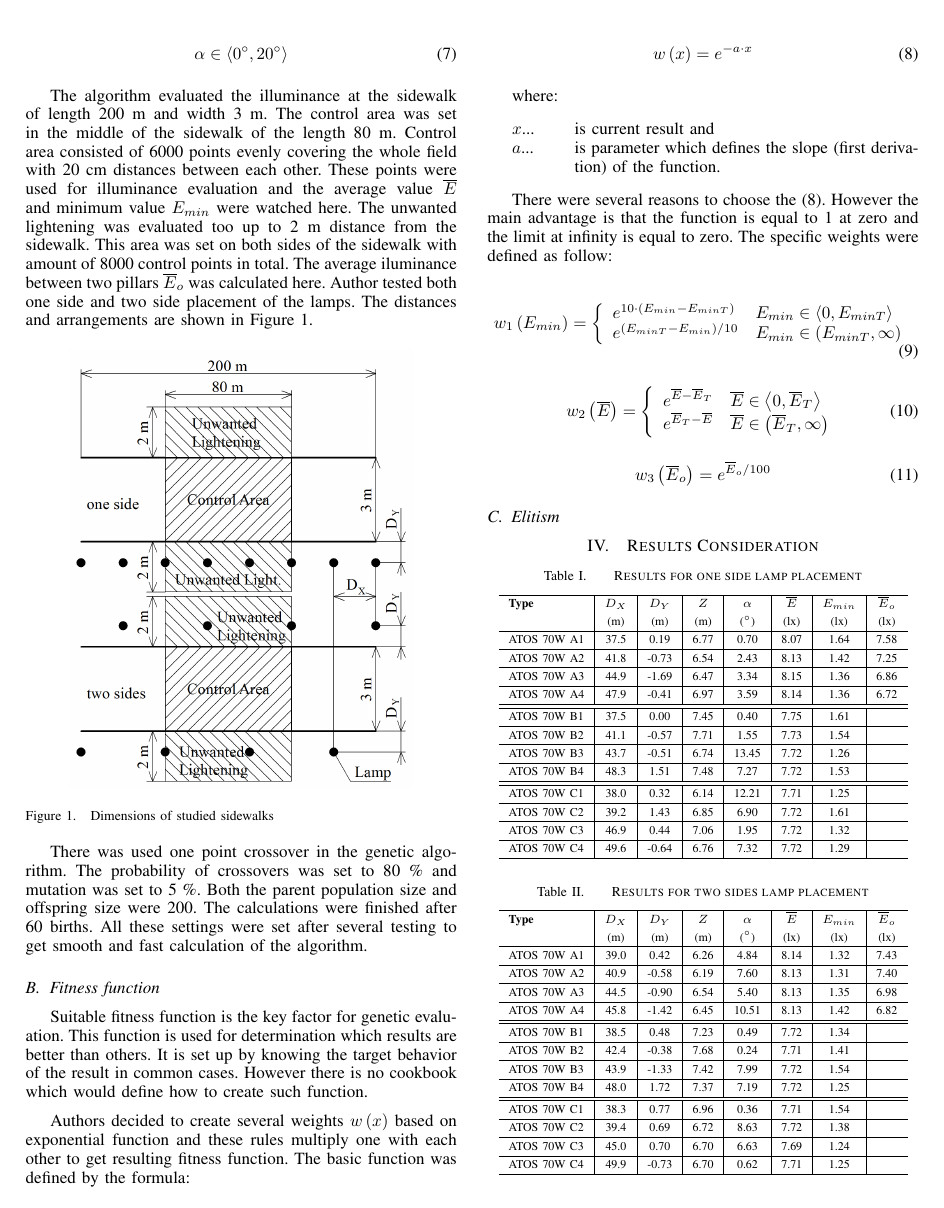
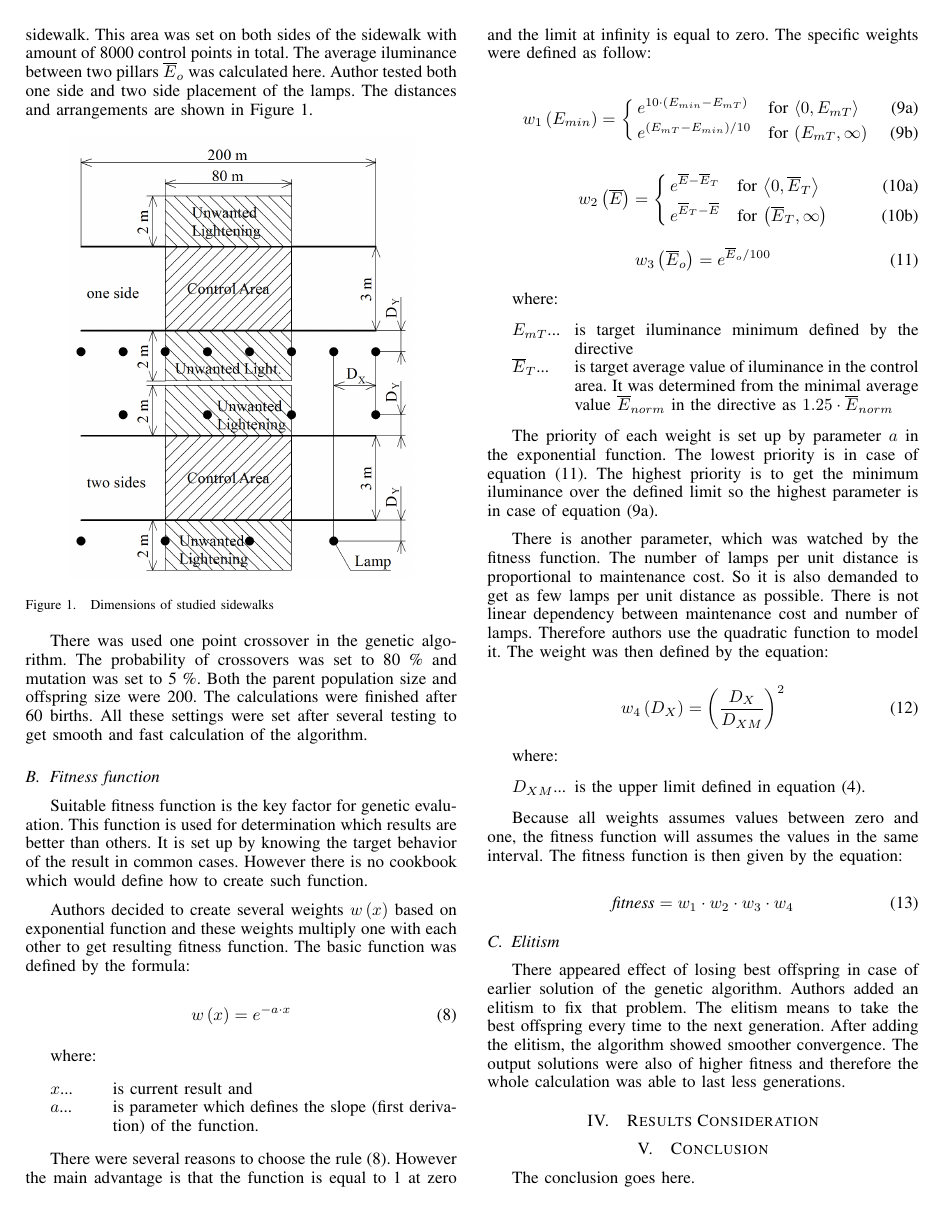
Before and after one commit to brejcmic/CTUProjects, a LaTeX paper (EPE2015/EPEPaper/EPEPaper.tex, which reads EPE2015/EPEPaper/secGenAlg.tex, EPE2015/EPEPaper/secResults.tex): page 2 of 3. Compiled offline with pdfLaTeX; the source files are stored in an older character set and shown here as Unicode.

Commit message:
Hotova kapitola o fitness a elitismu, zapsany vysledky ze svitidel B1-B4

```diff
--- a/EPE2015/EPEPaper/EPEPaper.tex
+++ b/EPE2015/EPEPaper/EPEPaper.tex
@@ -345,6 +345,7 @@
 \usepackage[czech, english]{babel}
 \usepackage[cp1250]{inputenc} % for win1250
 \usepackage{graphicx}
+\usepackage{cases}
 
 % correct bad hyphenation here
 \hyphenation{op-tical net-works semi-conduc-tor}
--- a/EPE2015/EPEPaper/secGenAlg.tex
+++ b/EPE2015/EPEPaper/secGenAlg.tex
@@ -26,3 +13,0 @@ Z \in \left\langle 2 \text{ m}, 15 \text{ m}\right\rangle
-\begin{equation}
-\alpha \in \left\langle 0^\circ, 20^\circ \right\rangle
-\end{equation}
@@ -41,7 +32,7 @@ There was used one point crossover in the genetic algorithm. The probability of
 \subsection{Fitness function}
 Suitable fitness function is the key factor for genetic evaluation. This function is used for determination which results are better than others. It is set up by knowing the target behavior of the result in common cases. However there is no cookbook which would define how to create such function.
 
-Authors decided to create several weights $w\left(x\right)$ based on exponential function and these rules multiply one with each other to get resulting fitness function. The basic function was defined by the formula:
+Authors decided to create several weights $w\left(x\right)$ based on exponential function and these weights multiply one with each other to get resulting fitness function. The basic function was defined by the formula:
 
 \begin{equation}
 w\left(x\right)= e^{-a\cdot x}
@@ -54,29 +45,50 @@ where:
 \item [$a$...] is parameter which defines the slope (first derivation) of the function.
 \end{description}
 
-There were several reasons to choose the (\ref{eq:rule}). However the main advantage is that the function is equal to 1 at zero and the limit at infinity is equal to zero. The specific weights were defined as follow:
+There were several reasons to choose the rule (\ref{eq:rule}). However the main advantage is that the function is equal to 1 at zero and the limit at infinity is equal to zero. The specific weights were defined as follow:
 
-\begin{equation}
-w_1\left(E_{min}\right)= \left\{
-  \begin{array}{l l}
-    e^{10 \cdot (E_{min} - E_{minT})} & E_{min} \in \left\langle 0, E_{minT}\right\rangle\\
-    e^{(E_{minT}-E_{min})/10} & E_{min} \in \left( E_{minT}, \infty\right)
-  \end{array}\right.
-\label{eq:weightEmin}
-\end{equation}
 
-\begin{equation}
-w_2\left(\overline{E}\right)= \left\{
-  \begin{array}{l l}
-    e^{\overline{E} - \overline{E}_{T}} & \overline{E} \in \left\langle 0, \overline{E}_{T}\right\rangle\\
-    e^{\overline{E}_{T} -\overline{E}} & \overline{E} \in \left( \overline{E}_{T}, \infty\right)
-  \end{array}\right.
-\label{eq:weightEavg}
-\end{equation}
+\begin{subnumcases}{\label{eq:w1} w_1\left(E_{min}\right)=}
+  e^{10 \cdot (E_{min} - E_{mT})} & for $\left\langle 0, E_{mT}\right\rangle$ \label{eq:w1A}\\
+  e^{(E_{mT}-E_{min})/10} & for $\left( E_{mT}, \infty\right)$
+\end{subnumcases}
+
+\begin{subnumcases}{\label{eq:w2} w_2\left(\overline{E}\right)=}
+  e^{\overline{E} - \overline{E}_{T}} & for $\left\langle 0, \overline{E}_{T}\right\rangle$\\
+  e^{\overline{E}_{T} -\overline{E}} & for $\left( \overline{E}_{T}, \infty\right)$
+\end{subnumcases}
 
 \begin{equation}
 w_3\left(\overline{E}_o\right)= e^{\overline{E}_o/100}
-\label{eq:weightEo}
+\label{eq:w3}
+\end{equation}
+
+where:
+\begin{description}
+\item [$E_{mT}$...] is target iluminance minimum defined by the directive
+\item [$\overline{E}_{T}$...] is target average value of iluminance in the control area. It was determined from the minimal average value $\overline{E}_{norm}$ in the directive as $1.25 \cdot \overline{E}_{norm}$
+\end{description}
+
+The priority of each weight is set up by parameter $a$ in the exponential function. The lowest priority is in case of equation~(\ref{eq:w3}). The highest priority is to get the minimum iluminance over the defined limit so the highest parameter is in case of equation~(\ref{eq:w1A}).
+
+There is another parameter, which was watched by the fitness function. The number of lamps per unit distance is proportional to maintenance cost. So it is also demanded to get as few lamps per unit distance as possible. There is not linear dependency between maintenance cost and number of lamps. Therefore authors use the quadratic function to model it. The weight was then defined by the equation:
+
+\begin{equation}
+w_4\left(D_X\right)= \left(\frac{D_{X}}{D_{XM}}\right)^2
+\label{eq:w4}
+\end{equation}
+
+where:
+\begin{description}
+\item [$D_{XM}$...] is the upper limit defined in equation~(\ref{eq:DXLim}).
+\end{description}
+
+Because all weights assumes values between zero and one, the fitness function will assumes the values in the same interval. The fitness function is then given by the equation:
+
+\begin{equation}
+\textit{fitness}= w_1 \cdot w_2 \cdot w_3 \cdot w_4
+\label{eq:fitness}
 \end{equation}
 
 \subsection{Elitism}
+There appeared effect of losing best offspring in case of earlier solution of the genetic algorithm. Authors added an elitism to fix that problem. The elitism means to take the best offspring every time to the next generation. After adding the elitism, the algorithm showed smoother convergence. The output solutions were also of higher fitness and therefore the whole calculation was able to last less generations.
--- a/EPE2015/EPEPaper/secResults.tex
+++ b/EPE2015/EPEPaper/secResults.tex
@@ -13,7 +13,3 @@
     ATOS 70W A2 & 41.8 & -0.73 & 6.54 & 2.43 & 8.13 & 1.42 & 7.25\\ \hline
     ATOS 70W A3 & 44.9 & -1.69 & 6.47 & 3.34 & 8.15 & 1.36 & 6.86\\ \hline
     ATOS 70W A4 & 47.9 & -0.41 & 6.97 & 3.59 & 8.14 & 1.36 & 6.72\\ \hline\hline
-    ATOS 70W B1 & 37.5 & 0.00 & 7.45 & 0.40 & 7.75 & 1.61\\ \hline
-    ATOS 70W B2 & 41.1 & -0.57 & 7.71 & 1.55 & 7.73 & 1.54\\ \hline
-    ATOS 70W B3 & 43.7 & -0.51 & 6.74 & 13.45 & 7.72 & 1.26\\ \hline
-    ATOS 70W B4 & 48.3 & 1.51 & 7.48 & 7.27 & 7.72 & 1.53\\ \hline\hline
@@ -37,7 +37,3 @@
     ATOS 70W A2 & 40.9 & -0.58 & 6.19 & 7.60 & 8.13 & 1.31 & 7.40\\ \hline
     ATOS 70W A3 & 44.5 & -0.90 & 6.54 & 5.40 & 8.13 & 1.35 & 6.98\\ \hline
     ATOS 70W A4 & 45.8 & -1.42 & 6.45 & 10.51 & 8.13 & 1.42 & 6.82\\ \hline\hline
-    ATOS 70W B1 & 38.5 & 0.48 & 7.23 & 0.49 & 7.72 & 1.34\\ \hline
-    ATOS 70W B2 & 42.4 & -0.38 & 7.68 & 0.24 & 7.71 & 1.41\\ \hline
-    ATOS 70W B3 & 43.9 & -1.33 & 7.42 & 7.99 & 7.72 & 1.54\\ \hline
-    ATOS 70W B4 & 48.0 & 1.72 & 7.37 & 7.19 & 7.72 & 1.25\\ \hline\hline
```
Also changed, not shown: EPE2015/EPEPaper/EPEPaper.tex (2 more changed lines), EPE2015/EPEPaper/secGenAlg.tex (20 more changed lines), EPE2015/EPEPaper/secResults.tex (8 more changed lines), 2 other files.
